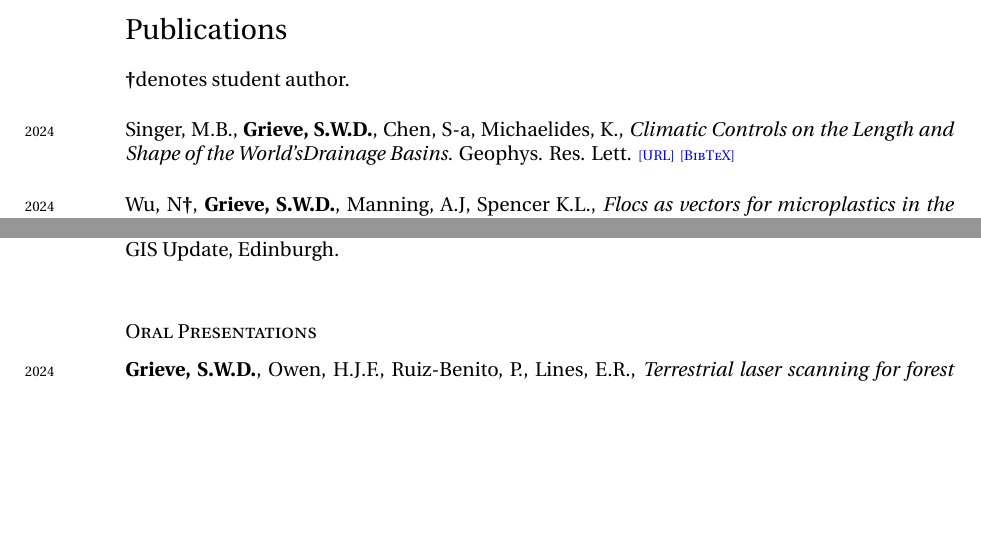
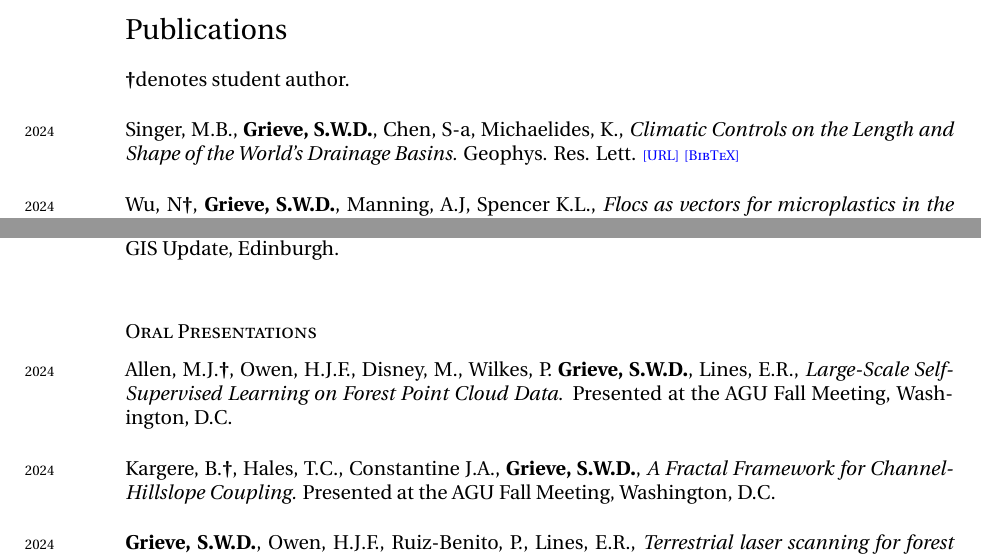
Before and after one commit to sgrieve/CV, a LaTeX CV (CV.tex): two parts of pages 3 and 5 of 12, joined at a grey line, cut so that both start at the same text, the shorter picture padded with empty space. Compiled offline with XeLaTeX; a missing font is replaced by an installed copy or a similar font.

Commit message:
adding agu talks

```diff
--- a/CV.tex
+++ b/CV.tex
@@ -251,7 +251,7 @@ Awarded for the best paper published in \textit{Earth Surface Processes and Land
 \noindent
 \student denotes student author.\\[0.05cm]
 
-\years{2024}Singer, M.B., \textbf{Grieve, S.W.D.}, Chen, S-a, Michaelides, K., \textit{Climatic Controls on the Length and Shape of the World'sDrainage Basins.} Geophys. Res. Lett. \paperlinks{10.1029/2024GL111220}\\[0.05cm]
+\years{2024}Singer, M.B., \textbf{Grieve, S.W.D.}, Chen, S-a, Michaelides, K., \textit{Climatic Controls on the Length and Shape of the World's Drainage Basins.} Geophys. Res. Lett. \paperlinks{10.1029/2024GL111220}\\[0.05cm]
 
 \years{2024}Wu, N\student, \textbf{Grieve, S.W.D.}, Manning, A.J, Spencer K.L., \textit{Flocs as vectors for microplastics in the aquatic environment.} Nat. Water \paperlinks{10.1038/s44221-024-00332-4}\\[0.05cm]
 
@@ -317,6 +317,10 @@ Awarded for the best paper published in \textit{Earth Surface Processes and Land
 \years{2015}\textbf{Grieve, S.W.D.}, \textit{Reproducible geographic analysis: Insights from geomorphology.} Presented at GIS Update, Edinburgh.\\[0.05cm]
 
 \subsection*{Oral Presentations}
+
+\years{2024}Allen, M.J.\student, Owen, H.J.F., Disney, M., Wilkes, P. \textbf{Grieve, S.W.D.}, Lines, E.R., \textit{Large-Scale Self-Supervised Learning on Forest Point Cloud Data.} Presented at the AGU Fall Meeting, Washington, D.C. \\[0.05cm]
+
+\years{2024} Kargere, B.\student, Hales, T.C., Constantine J.A., \textbf{Grieve, S.W.D.}, \textit{A Fractal Framework for Channel-Hillslope Coupling.} Presented at the AGU Fall Meeting, Washington, D.C. \\[0.05cm]
 
 \years{2024}\textbf{Grieve, S.W.D.}, Owen, H.J.F., Ruiz-Benito, P., Lines, E.R., \textit{Terrestrial laser scanning for forest geomorphology.} Presented at the BSG Annual Meeting, Loughborough.\\[0.05cm]
 
```
